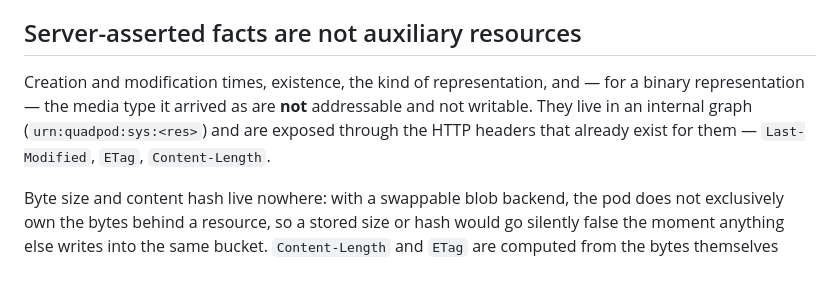
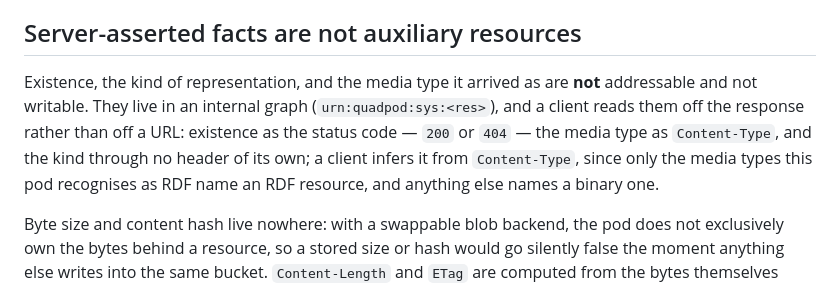
Before and after one commit to tophcodes/quadpod, a Markdown page: docs/uri-space.md, the part around the change. Drawn GitHub-style.

Commit message:
docs: fix the header-exposure and media-type claims in uri-space.md
The Last-Modified/ETag/Content-Length trio was a carry-over from the
property list this design already removed (creation time, byte size,
content hash) and no longer lines up with what the graph holds or
with the paragraph below it, which says Content-Length and ETag are
computed from the bytes rather than exposed from the graph. Creation
and modification times are dropped too: nothing in src/resource.rs
stores them and no Last-Modified header is ever emitted, so the claim
was never true, only carried forward. The media-type scoping to
"binary representation" was too narrow — put_dataset writes
SYS_MEDIA_TYPE for RDF resources exactly as put_blob does for blobs.

```diff
--- a/docs/uri-space.md
+++ b/docs/uri-space.md
@@ -155,10 +155,12 @@ Enterprise Solid Server hosts access-control resources on an entirely separate s
 
 ## Server-asserted facts are not auxiliary resources
 
-Creation and modification times, existence, the kind of representation, and — for a binary
-representation — the media type it arrived as are **not** addressable and not writable. They
-live in an internal graph (`urn:quadpod:sys:<res>`) and are exposed through the HTTP headers
-that already exist for them — `Last-Modified`, `ETag`, `Content-Length`.
+Existence, the kind of representation, and the media type it arrived as are **not**
+addressable and not writable. They live in an internal graph (`urn:quadpod:sys:<res>`), and a
+client reads them off the response rather than off a URL: existence as the status code —
+`200` or `404` — the media type as `Content-Type`, and the kind through no header of its own;
+a client infers it from `Content-Type`, since only the media types this pod recognises as RDF
+name an RDF resource, and anything else names a binary one.
 
 Byte size and content hash live nowhere: with a swappable blob backend, the pod does not
 exclusively own the bytes behind a resource, so a stored size or hash would go silently false
```
